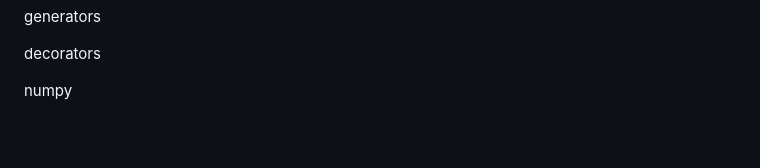
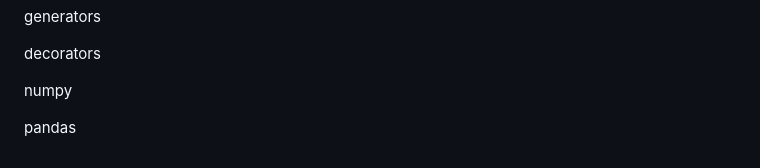
Before and after one commit to vinaysai99/MLops, a Markdown page: Python/README.md, the part around the change. GitHub-like rendering; blank space fills up the shorter version.

```diff
--- a/Python/README.md
+++ b/Python/README.md
@@ -145,3 +145,5 @@ generators
 decorators
 
 numpy
+
+pandas
```
